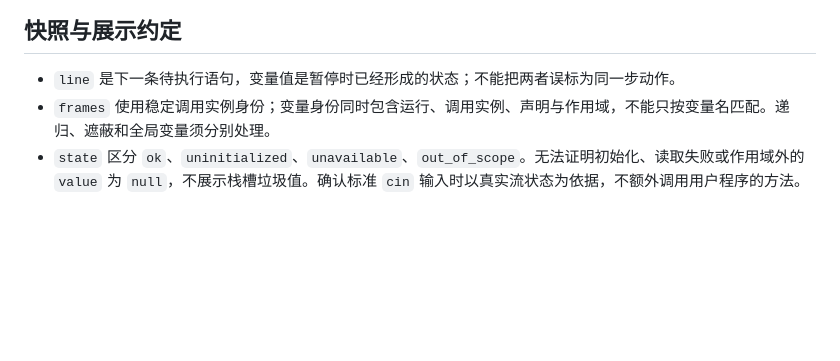
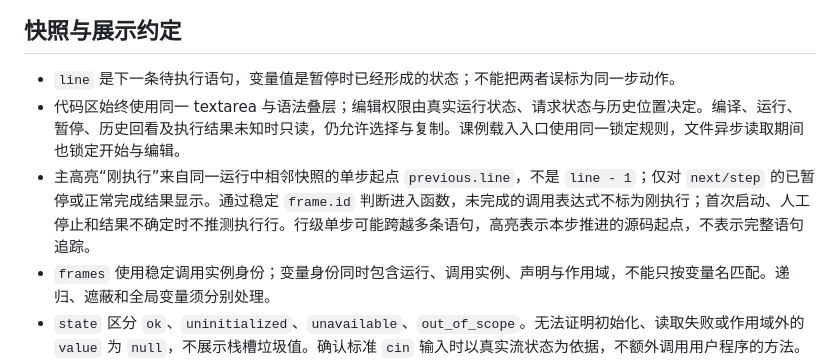
Before and after one commit to Katharr/cpp-step-lab, a Markdown page: docs/开发说明.md, the part around the change. Drawn GitHub-style; blank space fills up the shorter version.

```diff
--- a/docs/开发说明.md
+++ b/docs/开发说明.md
@@ -46,6 +46,8 @@ Python 开发环境统一为项目根目录 `.venv`，依赖由 `requirements.tx
 ## 快照与展示约定
 
 - `line` 是下一条待执行语句，变量值是暂停时已经形成的状态；不能把两者误标为同一步动作。
+- 代码区始终使用同一 textarea 与语法叠层；编辑权限由真实运行状态、请求状态与历史位置决定。编译、运行、暂停、历史回看及执行结果未知时只读，仍允许选择与复制。课例载入入口使用同一锁定规则，文件异步读取期间也锁定开始与编辑。
+- 主高亮“刚执行”来自同一运行中相邻快照的单步起点 `previous.line`，不是 `line - 1`；仅对 `next/step` 的已暂停或正常完成结果显示。通过稳定 `frame.id` 判断进入函数，未完成的调用表达式不标为刚执行；首次启动、人工停止和结果不确定时不推测执行行。行级单步可能跨越多条语句，高亮表示本步推进的源码起点，不表示完整语句追踪。
 - `frames` 使用稳定调用实例身份；变量身份同时包含运行、调用实例、声明与作用域，不能只按变量名匹配。递归、遮蔽和全局变量须分别处理。
 - `state` 区分 `ok`、`uninitialized`、`unavailable`、`out_of_scope`。无法证明初始化、读取失败或作用域外的 `value` 为 `null`，不展示栈槽垃圾值。确认标准 `cin` 输入时以真实流状态为依据，不额外调用用户程序的方法。
 - 数值以字符串传输，64 位整数不经过 JavaScript 浮点转换。`changed` 表示可靠前后值不同，`previousValue` 保留前值；值状态变化单独处理。
```
Also changed, not shown: README.md (+3 -2 lines), docs/代码实验台-老师使用说明.md (+9 -3 lines), docs/images/prefix-access.png.
